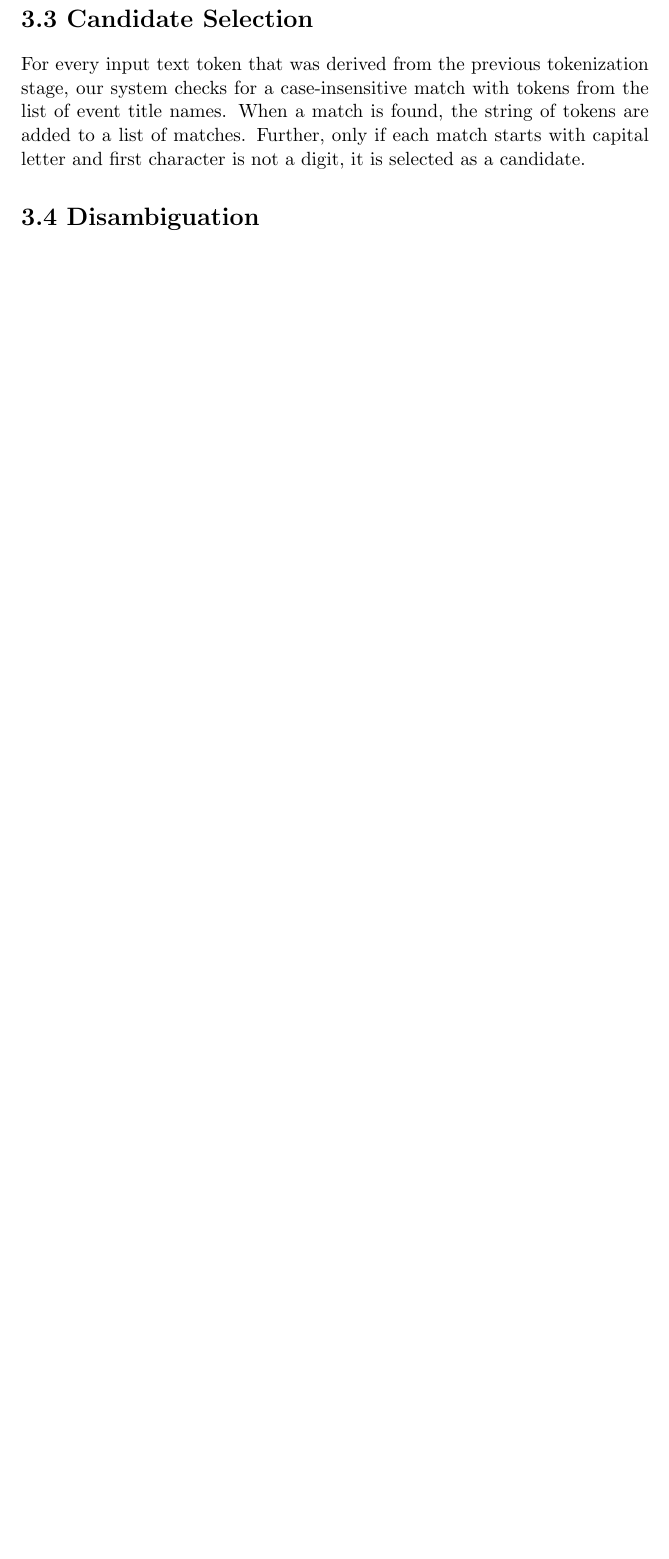
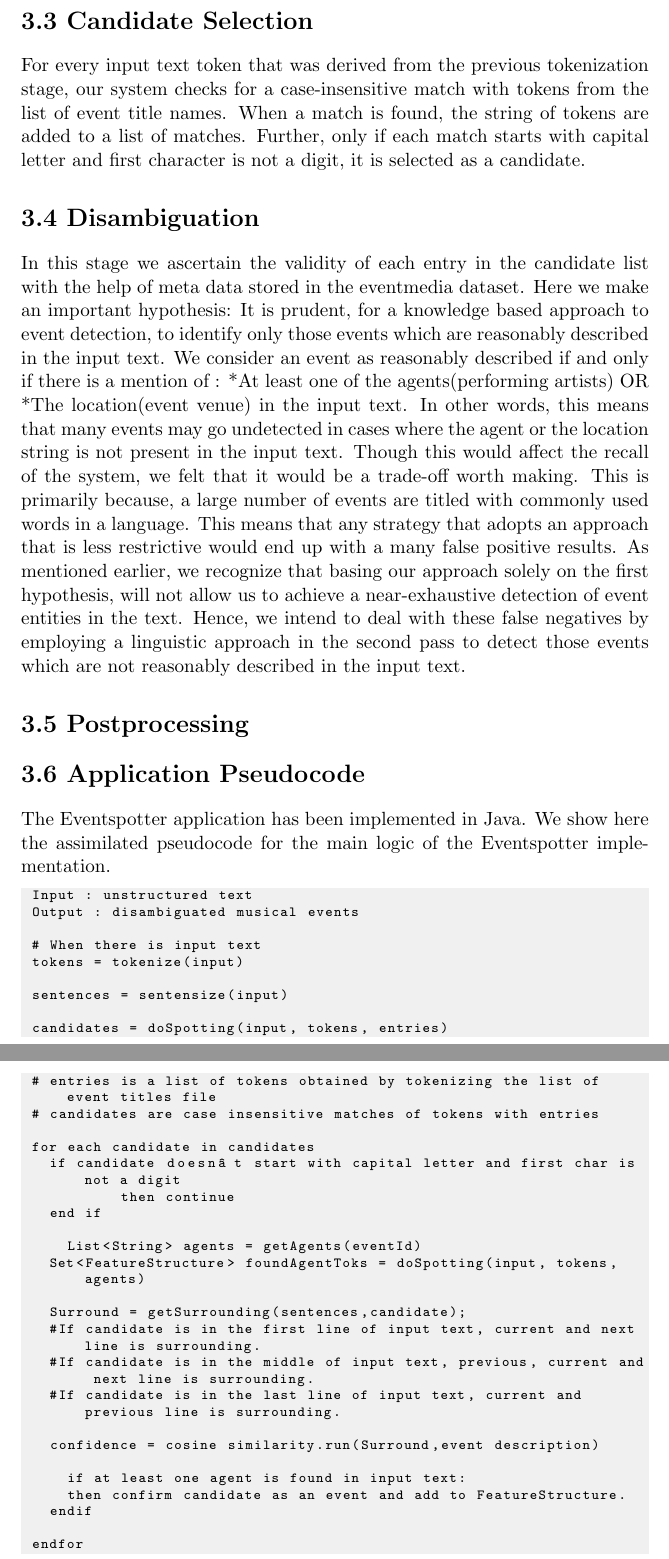
Before and after one commit to amark-india/eventspotter, a LaTeX thesis (report/report.2.tex): part of page 8 of 13 before the commit and two parts of pages 9 and 10 of 15 after it, the two joined at a grey line, cut so that both start at the same text, the shorter picture padded with empty space. The pictures show the PDF file report/report.2.pdf that the author committed with the source.

Commit message:
started disambiguation, added eventmedia and pseudocode

```diff
--- a/report/report.2.tex
+++ b/report/report.2.tex
@@ -92,9 +146,57 @@ For every input text token that was derived from the previous tokenization stage
 \addcontentsline{toc}{section}{3.3 Candidate Selection}
 
 \section*{3.4 Disambiguation}
+In this stage we ascertain the validity of each entry in the candidate list with the help of meta data stored in the eventmedia dataset. Here we make an important hypothesis: It is prudent, for a knowledge based approach to event detection, to identify only those events which are reasonably described in the input text. We consider an event as reasonably described if and only if there is a mention of :
+*At least one of the agents(performing artists)  OR *The location(event venue) in the input text.
+In other words, this means that many events may go undetected in cases where the agent or the location string is not present in the input text. Though this would affect the recall of the system, we felt that it would be a trade-off worth making. This is primarily because, a large number of events are titled with commonly used words in a language. This means that any strategy that adopts an approach that is less restrictive would end up with a many false positive results. As mentioned earlier, we recognize that basing our approach solely on the first hypothesis, will not allow us to achieve a near-exhaustive detection of event entities in the text. Hence, we intend to deal with these false negatives by employing a linguistic approach in the second pass to detect those events which are not reasonably described in the input text.
+\addcontentsline{toc}{section}{3.4 Disambiguation}
+
+\section*{3.5 Postprocessing}
+
+\addcontentsline{toc}{section}{3.5 Postprocessing}
+
+\section*{3.6 Application Pseudocode}
+The Eventspotter application has been implemented in Java. We show here the assimilated pseudocode for the main logic of the Eventspotter implementation.
+
+\begin{lstlisting}
+Input : unstructured text
+Output : disambiguated musical events
+
+# When there is input text
+tokens = tokenize(input)
+
+sentences = sentensize(input)
+
+candidates = doSpotting(input, tokens, entries)
+# entries is a list of tokens obtained by tokenizing the list of event titles file
+# candidates are case insensitive matches of tokens with entries
+
+for each candidate in candidates
+	if candidate doesn’t start with capital letter and first char is not a digit
+          then continue
+	end if
+
+    List<String> agents = getAgents(eventId)
+	Set<FeatureStructure> foundAgentToks = doSpotting(input, tokens, agents)
+
+	Surround = getSurrounding(sentences,candidate);
+	#If candidate is in the first line of input text, current and next line is surrounding.
+	#If candidate is in the middle of input text, previous, current and next line is surrounding.
+	#If candidate is in the last line of input text, current and previous line is surrounding.
+
+	confidence = cosine similarity.run(Surround,event description)
+
+    if at least one agent is found in input text:
+		then confirm candidate as an event and add to FeatureStructure.
+	endif
+
+endfor
+
+\end{lstlisting}
 
 
-\addcontentsline{toc}{section}{3.4 Disambiguation}
+
+\addcontentsline{toc}{section}{3.6 Application Pseudocode}
 
 
 
```
Also changed, not shown: report/report.2.pdf, report/report.2.tex (78 more changed lines).
